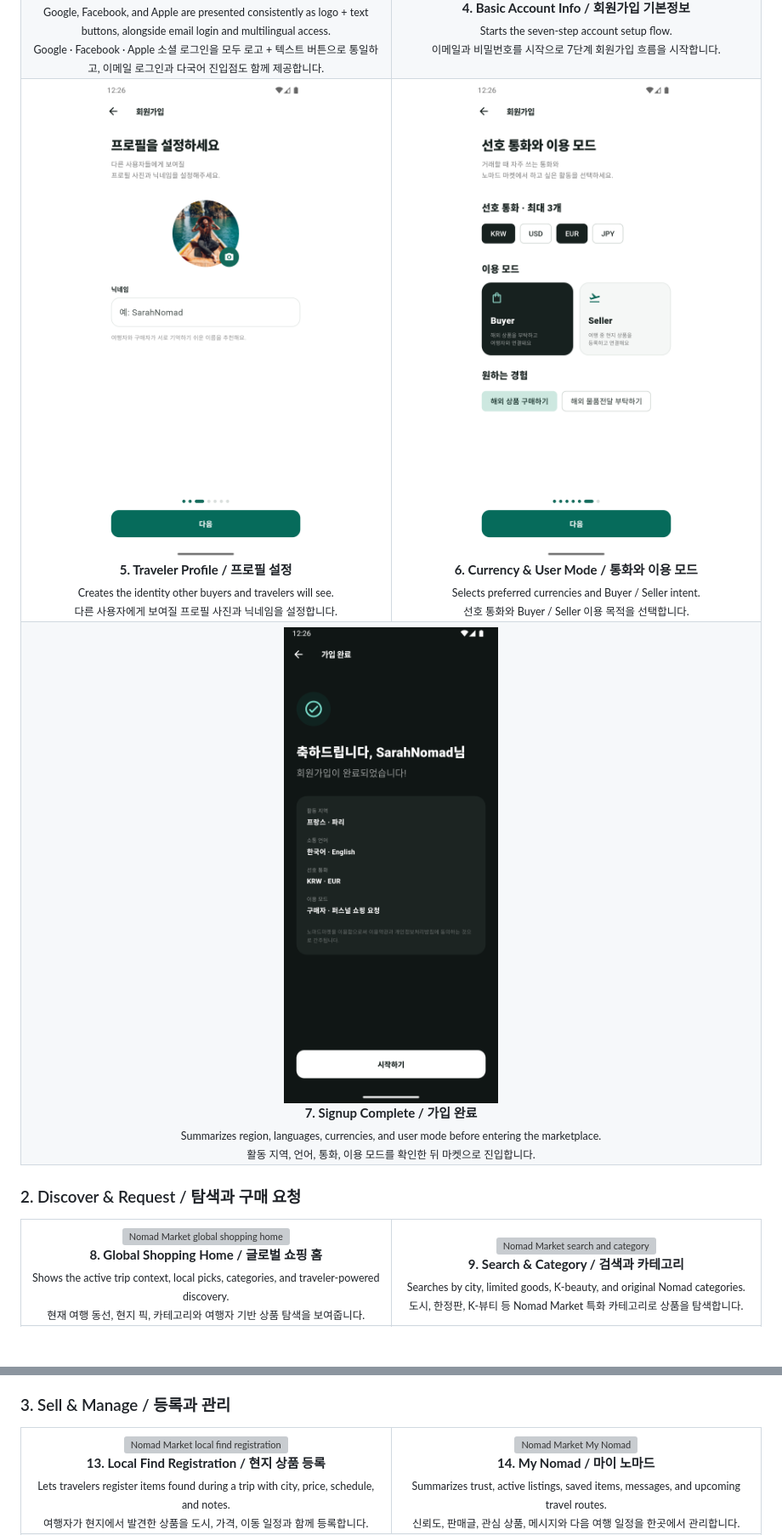
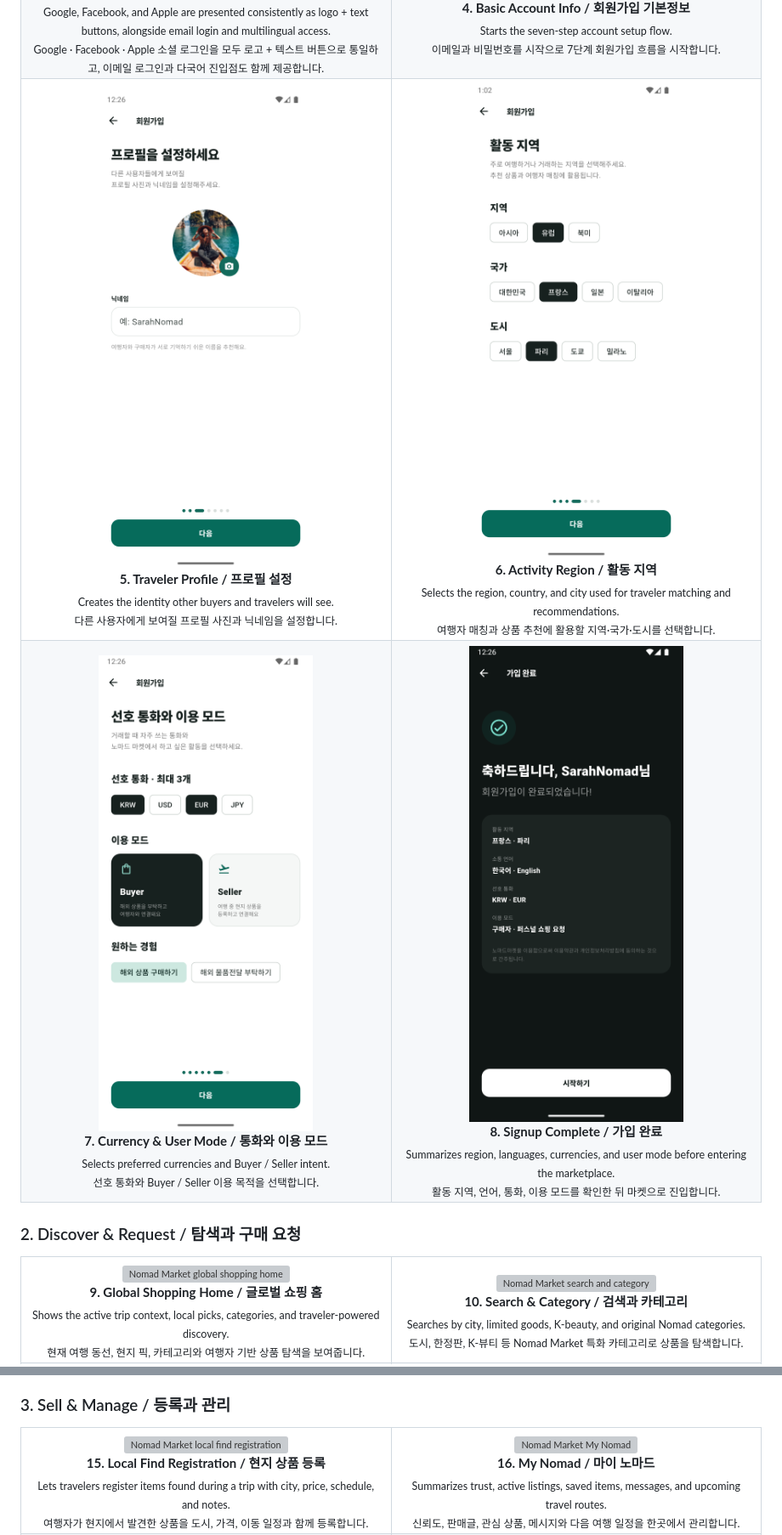
Before and after one commit to oosuhada/flutter_nomad_market_v2, a Markdown page: README.md, 2 parts joined by grey strips. Shown: that part at 85% size. Rendered like a GitHub page; pictures changed too: .github/assets/portfolio/15-signup-region.png (added); blank space fills up the shorter version; grey boxes are pictures that could not be loaded.

Commit message:
docs: complete portfolio preview flow

```diff
--- a/README.md
+++ b/README.md
@@ -48,15 +48,20 @@ The preview follows the same order a first-time user would experience the servic
       <sub>Creates the identity other buyers and travelers will see.<br />다른 사용자에게 보여질 프로필 사진과 닉네임을 설정합니다.</sub>
     </td>
     <td width="50%" align="center">
-      <img src=".github/assets/portfolio/13-signup-mode.png" width="86%" alt="Nomad Market signup mode" /><br />
-      <b>6. Currency & User Mode / 통화와 이용 모드</b><br />
-      <sub>Selects preferred currencies and Buyer / Seller intent.<br />선호 통화와 Buyer / Seller 이용 목적을 선택합니다.</sub>
+      <img src=".github/assets/portfolio/15-signup-region.png" width="86%" alt="Nomad Market signup activity region" /><br />
+      <b>6. Activity Region / 활동 지역</b><br />
+      <sub>Selects the region, country, and city used for traveler matching and recommendations.<br />여행자 매칭과 상품 추천에 활용할 지역·국가·도시를 선택합니다.</sub>
     </td>
   </tr>
   <tr>
-    <td colspan="2" align="center">
-      <img src=".github/assets/portfolio/14-signup-complete.png" width="42%" alt="Nomad Market signup complete" /><br />
-      <b>7. Signup Complete / 가입 완료</b><br />
+    <td width="50%" align="center">
+      <img src=".github/assets/portfolio/13-signup-mode.png" width="86%" alt="Nomad Market signup mode" /><br />
+      <b>7. Currency & User Mode / 통화와 이용 모드</b><br />
+      <sub>Selects preferred currencies and Buyer / Seller intent.<br />선호 통화와 Buyer / Seller 이용 목적을 선택합니다.</sub>
+    </td>
+    <td width="50%" align="center">
+      <img src=".github/assets/portfolio/14-signup-complete.png" width="86%" alt="Nomad Market signup complete" /><br />
+      <b>8. Signup Complete / 가입 완료</b><br />
       <sub>Summarizes region, languages, currencies, and user mode before entering the marketplace.<br />활동 지역, 언어, 통화, 이용 모드를 확인한 뒤 마켓으로 진입합니다.</sub>
     </td>
   </tr>
@@ -68,12 +73,12 @@ The preview follows the same order a first-time user would experience the servic
   <tr>
     <td width="50%" align="center">
       <img src=".github/assets/portfolio/01-marketplace.png" width="86%" alt="Nomad Market global shopping home" /><br />
-      <b>8. Global Shopping Home / 글로벌 쇼핑 홈</b><br />
+      <b>9. Global Shopping Home / 글로벌 쇼핑 홈</b><br />
       <sub>Shows the active trip context, local picks, categories, and traveler-powered discovery.<br />현재 여행 동선, 현지 픽, 카테고리와 여행자 기반 상품 탐색을 보여줍니다.</sub>
     </td>
     <td width="50%" align="center">
       <img src=".github/assets/portfolio/02-search-or-category.png" width="86%" alt="Nomad Market search and category" /><br />
-      <b>9. Search & Category / 검색과 카테고리</b><br />
+      <b>10. Search & Category / 검색과 카테고리</b><br />
       <sub>Searches by city, limited goods, K-beauty, and original Nomad categories.<br />도시, 한정판, K-뷰티 등 Nomad Market 특화 카테고리로 상품을 탐색합니다.</sub>
     </td>
   </tr>
@@ -104,12 +114,12 @@ The preview follows the same order a first-time user would experience the servic
   <tr>
     <td width="50%" align="center">
       <img src=".github/assets/portfolio/04-create-listing.png" width="86%" alt="Nomad Market local find registration" /><br />
-      <b>13. Local Find Registration / 현지 상품 등록</b><br />
+      <b>15. Local Find Registration / 현지 상품 등록</b><br />
       <sub>Lets travelers register items found during a trip with city, price, schedule, and notes.<br />여행자가 현지에서 발견한 상품을 도시, 가격, 이동 일정과 함께 등록합니다.</sub>
     </td>
     <td width="50%" align="center">
       <img src=".github/assets/portfolio/05-profile-or-seller.png" width="86%" alt="Nomad Market My Nomad" /><br />
-      <b>14. My Nomad / 마이 노마드</b><br />
+      <b>16. My Nomad / 마이 노마드</b><br />
       <sub>Summarizes trust, active listings, saved items, messages, and upcoming travel routes.<br />신뢰도, 판매글, 관심 상품, 메시지와 다음 여행 일정을 한곳에서 관리합니다.</sub>
     </td>
   </tr>
```
Also changed, not shown: other parts of README.md (+22 -12 lines), .github/assets/portfolio/16-community-local-tips.png (added), .github/assets/portfolio/18-local-experts.png (added), 3 other files.
